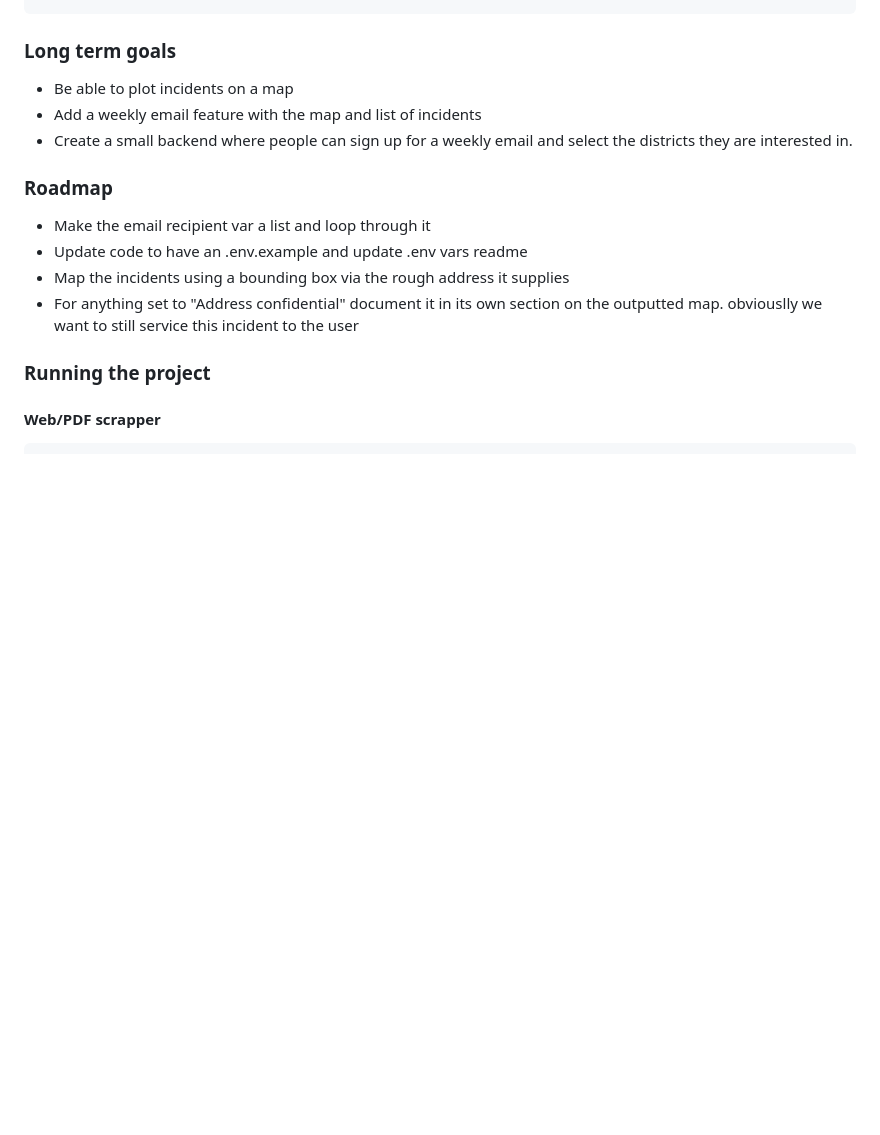
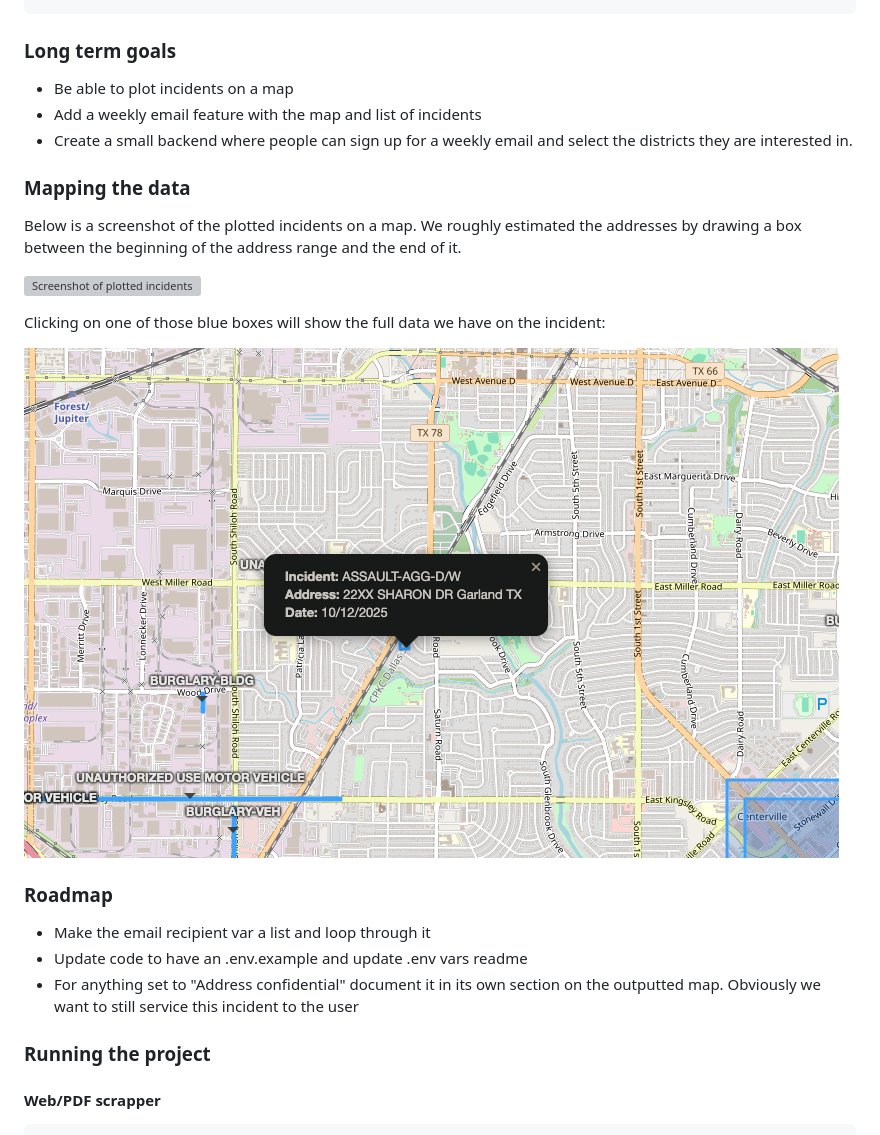
Before and after one commit to caleblawrence/garland-tx-police-activity, a Markdown page: README.md, the part around the change. Drawn GitHub-style; pictures changed too: incident-more-info.png (added); blank space fills up the shorter version; grey boxes are pictures that could not be loaded.

```diff
--- a/README.md
+++ b/README.md
@@ -39,12 +39,21 @@ Example output:
 - Add a weekly email feature with the map and list of incidents
 - Create a small backend where people can sign up for a weekly email and select the districts they are interested in.
 
+### Mapping the data
+
+Below is a screenshot of the plotted incidents on a map. We roughly estimated the addresses by drawing a box between the beginning of the address range and the end of it.
+
+![Screenshot of plotted incidents](plotted-incidents.png)
+
+Clicking on one of those blue boxes will show the full data we have on the incident:
+
+![Screenshot of plotted incidents](incident-more-info.png)
+
 ### Roadmap
 
 - Make the email recipient var a list and loop through it
 - Update code to have an .env.example and update .env vars readme
-- Map the incidents using a bounding box via the rough address it supplies
-- For anything set to "Address confidential" document it in its own section on the outputted map. obviouslly we want to still service this incident to the user
+- For anything set to "Address confidential" document it in its own section on the outputted map. Obviously we want to still service this incident to the user
 
 ### Running the project
 
```
Also changed, not shown: 11 other files.
